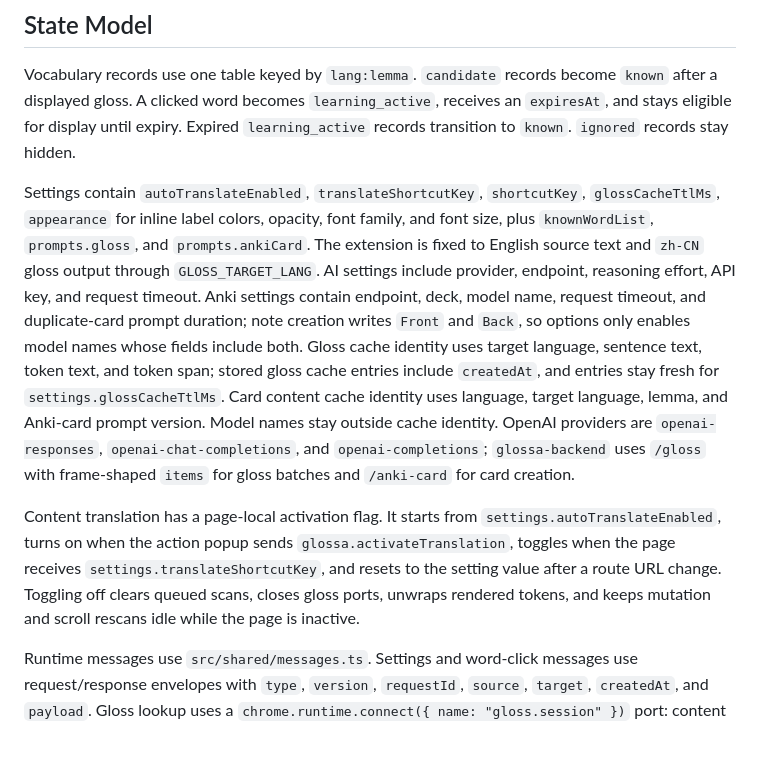
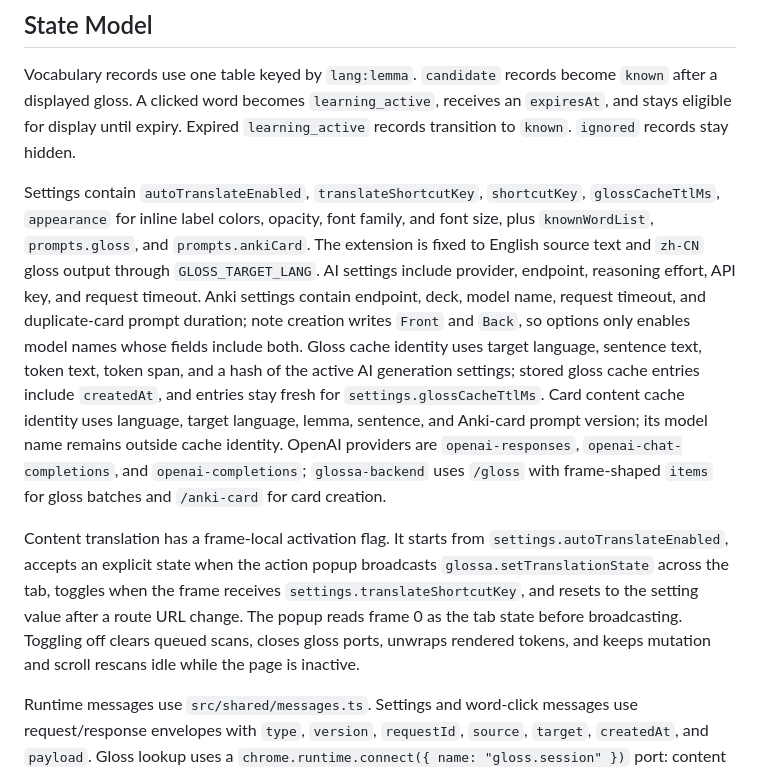
Before and after one commit to JiaJunDeng5930/glossa, a Markdown page: AGENTS.md, the part around the change. GitHub-like rendering; blank space fills up the shorter version.

```diff
--- a/AGENTS.md
+++ b/AGENTS.md
@@ -17,9 +17,9 @@ Glossa is a Chrome Manifest V3 extension built with TypeScript, esbuild, native
 
 Vocabulary records use one table keyed by `lang:lemma`. `candidate` records become `known` after a displayed gloss. A clicked word becomes `learning_active`, receives an `expiresAt`, and stays eligible for display until expiry. Expired `learning_active` records transition to `known`. `ignored` records stay hidden.
 
-Settings contain `autoTranslateEnabled`, `translateShortcutKey`, `shortcutKey`, `glossCacheTtlMs`, `appearance` for inline label colors, opacity, font family, and font size, plus `knownWordList`, `prompts.gloss`, and `prompts.ankiCard`. The extension is fixed to English source text and `zh-CN` gloss output through `GLOSS_TARGET_LANG`. AI settings include provider, endpoint, reasoning effort, API key, and request timeout. Anki settings contain endpoint, deck, model name, request timeout, and duplicate-card prompt duration; note creation writes `Front` and `Back`, so options only enables model names whose fields include both. Gloss cache identity uses target language, sentence text, token text, and token span; stored gloss cache entries include `createdAt`, and entries stay fresh for `settings.glossCacheTtlMs`. Card content cache identity uses language, target language, lemma, and Anki-card prompt version. Model names stay outside cache identity. OpenAI providers are `openai-responses`, `openai-chat-completions`, and `openai-completions`; `glossa-backend` uses `/gloss` with frame-shaped `items` for gloss batches and `/anki-card` for card creation.
+Settings contain `autoTranslateEnabled`, `translateShortcutKey`, `shortcutKey`, `glossCacheTtlMs`, `appearance` for inline label colors, opacity, font family, and font size, plus `knownWordList`, `prompts.gloss`, and `prompts.ankiCard`. The extension is fixed to English source text and `zh-CN` gloss output through `GLOSS_TARGET_LANG`. AI settings include provider, endpoint, reasoning effort, API key, and request timeout. Anki settings contain endpoint, deck, model name, request timeout, and duplicate-card prompt duration; note creation writes `Front` and `Back`, so options only enables model names whose fields include both. Gloss cache identity uses target language, sentence text, token text, token span, and a hash of the active AI generation settings; stored gloss cache entries include `createdAt`, and entries stay fresh for `settings.glossCacheTtlMs`. Card content cache identity uses language, target language, lemma, sentence, and Anki-card prompt version; its model name remains outside cache identity. OpenAI providers are `openai-responses`, `openai-chat-completions`, and `openai-completions`; `glossa-backend` uses `/gloss` with frame-shaped `items` for gloss batches and `/anki-card` for card creation.
 
-Content translation has a page-local activation flag. It starts from `settings.autoTranslateEnabled`, turns on when the action popup sends `glossa.activateTranslation`, toggles when the page receives `settings.translateShortcutKey`, and resets to the setting value after a route URL change. Toggling off clears queued scans, closes gloss ports, unwraps rendered tokens, and keeps mutation and scroll rescans idle while the page is inactive.
+Content translation has a frame-local activation flag. It starts from `settings.autoTranslateEnabled`, accepts an explicit state when the action popup broadcasts `glossa.setTranslationState` across the tab, toggles when the frame receives `settings.translateShortcutKey`, and resets to the setting value after a route URL change. The popup reads frame 0 as the tab state before broadcasting. Toggling off clears queued scans, closes gloss ports, unwraps rendered tokens, and keeps mutation and scroll rescans idle while the page is inactive.
 
 Runtime messages use `src/shared/messages.ts`. Settings and word-click messages use request/response envelopes with `type`, `version`, `requestId`, `source`, `target`, `createdAt`, and `payload`. Gloss lookup uses a `chrome.runtime.connect({ name: "gloss.session" })` port: content sends `gloss.scan.start`, streams `gloss.scan.chunk`, sends `gloss.scan.end`, receives `gloss.chunk.ack` for backpressure, then receives streamed `gloss.token` outcomes with `ready`, `pending`, `hidden`, or `error` before `gloss.done`. Content opens a fresh port for each scan and disconnects all gloss ports on route changes and teardown.
 
```
Also changed, not shown: docs/ux-audit.md (+3 -3 lines).
